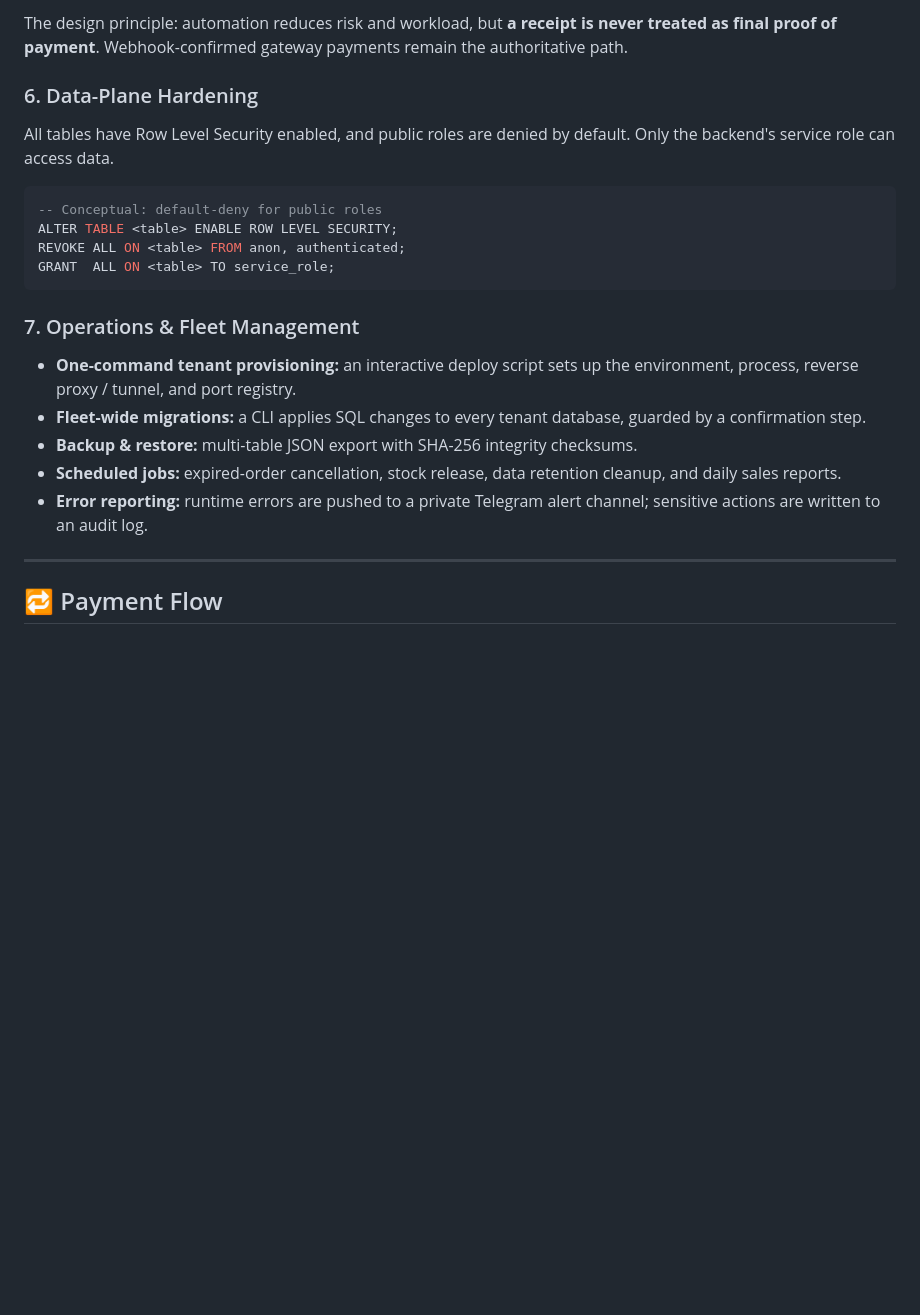
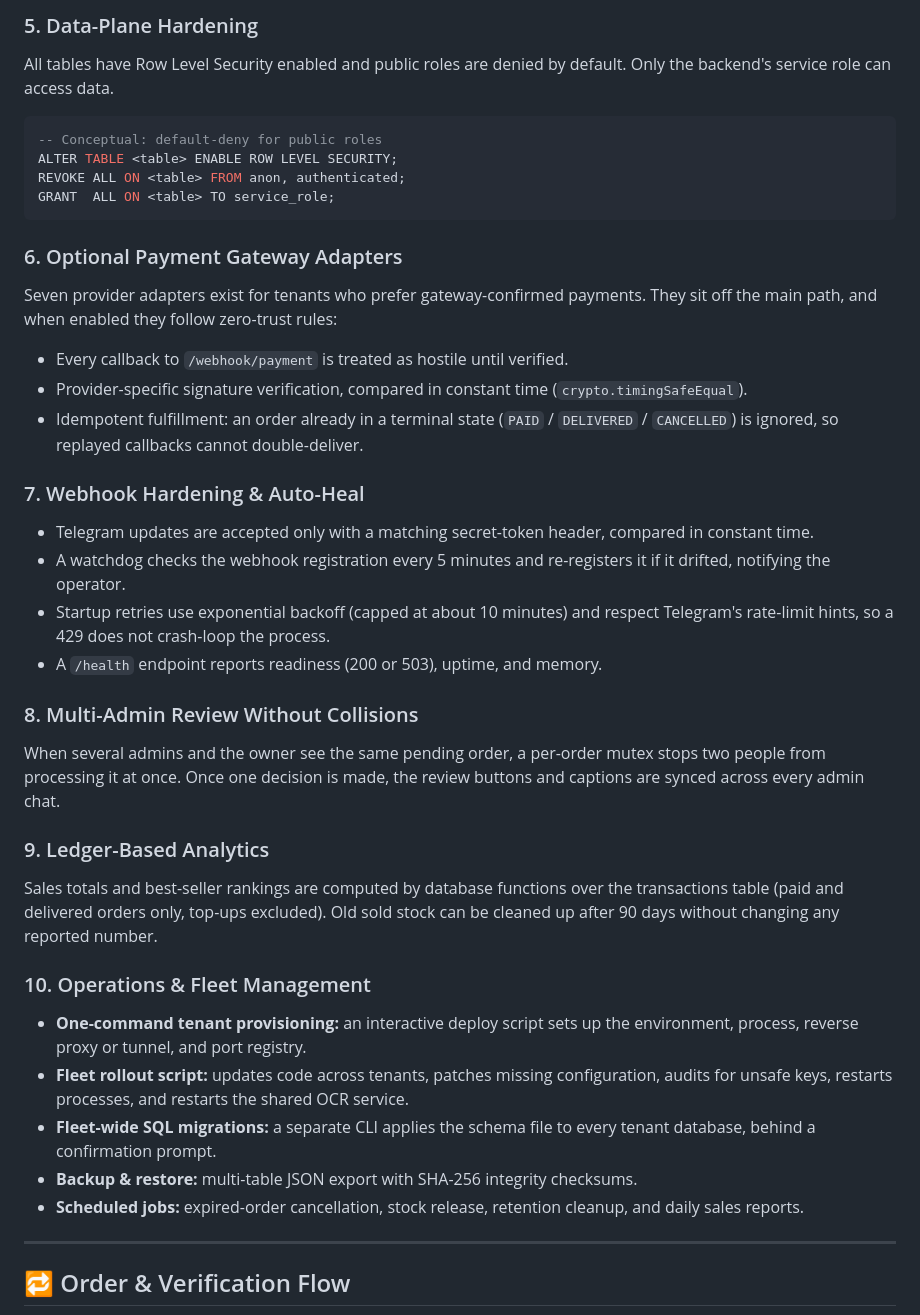
Before and after one commit to hugogustaaf/saas-infrastructure-core-V2, a Markdown page: README.md, the part around one of its changes. Rendered like a GitHub page; blank space fills up the shorter version.

````diff
--- a/README.md
+++ b/README.md
@@ -119,8 +119,6 @@ When a customer pays by manual transfer, the receipt image goes through a layere
 
-The design principle: automation reduces risk and workload, but **a receipt is never treated as final proof of payment**. Webhook-confirmed gateway payments remain the authoritative path.
-
-### 6. Data-Plane Hardening
-All tables have Row Level Security enabled, and public roles are denied by default. Only the backend's service role can access data.
+### 5. Data-Plane Hardening
+All tables have Row Level Security enabled and public roles are denied by default. Only the backend's service role can access data.
 
 ```sql
 -- Conceptual: default-deny for public roles
@@ -129,16 +127,35 @@ REVOKE ALL ON <table> FROM anon, authenticated;
 GRANT  ALL ON <table> TO service_role;
 ```
 
-### 7. Operations & Fleet Management
-- **One-command tenant provisioning:** an interactive deploy script sets up the environment, process, reverse proxy / tunnel, and port registry.
-- **Fleet-wide migrations:** a CLI applies SQL changes to every tenant database, guarded by a confirmation step.
+### 6. Optional Payment Gateway Adapters
+Seven provider adapters exist for tenants who prefer gateway-confirmed payments. They sit off the main path, and when enabled they follow zero-trust rules:
+
+- Every callback to `/webhook/payment` is treated as hostile until verified.
+- Provider-specific signature verification, compared in constant time (`crypto.timingSafeEqual`).
+- Idempotent fulfillment: an order already in a terminal state (`PAID` / `DELIVERED` / `CANCELLED`) is ignored, so replayed callbacks cannot double-deliver.
+
+### 7. Webhook Hardening & Auto-Heal
+- Telegram updates are accepted only with a matching secret-token header, compared in constant time.
+- A watchdog checks the webhook registration every 5 minutes and re-registers it if it drifted, notifying the operator.
+- Startup retries use exponential backoff (capped at about 10 minutes) and respect Telegram's rate-limit hints, so a 429 does not crash-loop the process.
+- A `/health` endpoint reports readiness (200 or 503), uptime, and memory.
+
+### 8. Multi-Admin Review Without Collisions
+When several admins and the owner see the same pending order, a per-order mutex stops two people from processing it at once. Once one decision is made, the review buttons and captions are synced across every admin chat.
+
+### 9. Ledger-Based Analytics
+Sales totals and best-seller rankings are computed by database functions over the transactions table (paid and delivered orders only, top-ups excluded). Old sold stock can be cleaned up after 90 days without changing any reported number.
+
+### 10. Operations & Fleet Management
+- **One-command tenant provisioning:** an interactive deploy script sets up the environment, process, reverse proxy or tunnel, and port registry.
+- **Fleet rollout script:** updates code across tenants, patches missing configuration, audits for unsafe keys, restarts processes, and restarts the shared OCR service.
+- **Fleet-wide SQL migrations:** a separate CLI applies the schema file to every tenant database, behind a confirmation prompt.
 - **Backup & restore:** multi-table JSON export with SHA-256 integrity checksums.
-- **Scheduled jobs:** expired-order cancellation, stock release, data retention cleanup, and daily sales reports.
-- **Error reporting:** runtime errors are pushed to a private Telegram alert channel; sensitive actions are written to an audit log.
+- **Scheduled jobs:** expired-order cancellation, stock release, retention cleanup, and daily sales reports.
 
 ---
 
-## 🔁 Payment Flow
+## 🔁 Order & Verification Flow
 
 ```mermaid
 sequenceDiagram
````
Also changed, not shown: other parts of README.md (+76 -60 lines), assets/observability_design.png (added), 1 other file.
